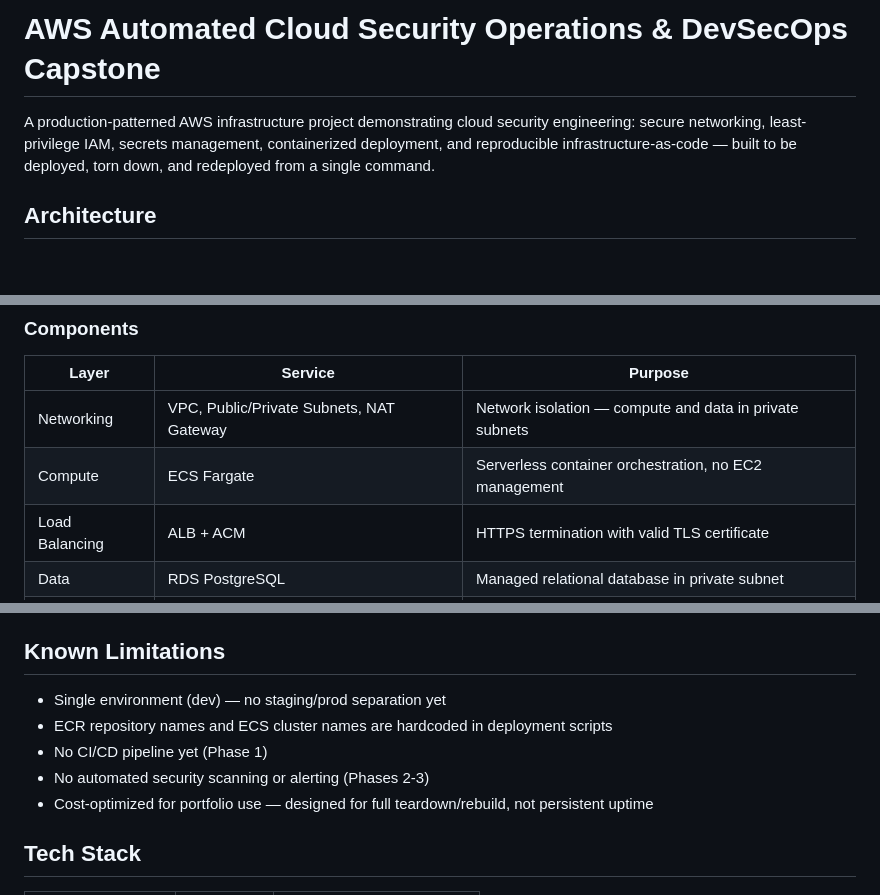
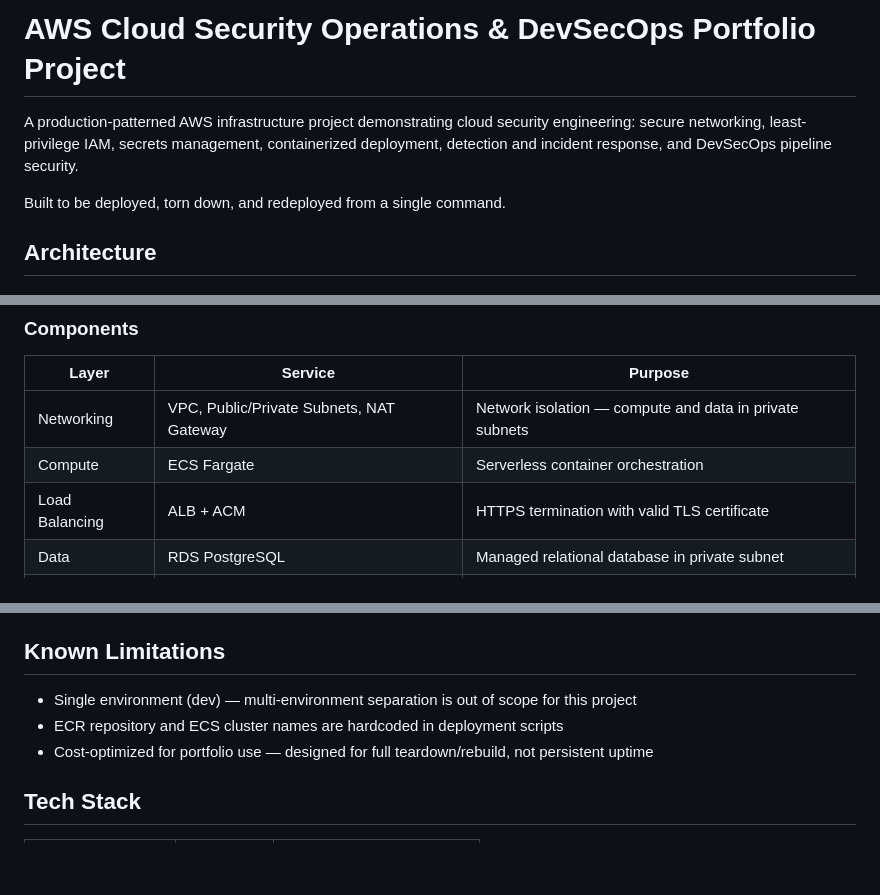
Before and after one commit to Zach-Maestas/aws-security-ops-pipeline, a Markdown page: README.md, 3 parts joined by grey strips. GitHub-like rendering; blank space fills up the shorter version.

```diff
--- a/README.md
+++ b/README.md
@@ -1,6 +1,8 @@
-# AWS Automated Cloud Security Operations & DevSecOps Capstone
+# AWS Cloud Security Operations & DevSecOps Portfolio Project
 
-A production-patterned AWS infrastructure project demonstrating cloud security engineering: secure networking, least-privilege IAM, secrets management, containerized deployment, and reproducible infrastructure-as-code — built to be deployed, torn down, and redeployed from a single command.
+A production-patterned AWS infrastructure project demonstrating cloud security engineering: secure networking, least-privilege IAM, secrets management, containerized deployment, detection and incident response, and DevSecOps pipeline security.
+
+Built to be deployed, torn down, and redeployed from a single command.
 
 ## Architecture
 
@@ -10,7 +12,7 @@ A production-patterned AWS infrastructure project demonstrating cloud security e
 | Layer | Service | Purpose |
 |-------|---------|---------|
 | Networking | VPC, Public/Private Subnets, NAT Gateway | Network isolation — compute and data in private subnets |
-| Compute | ECS Fargate | Serverless container orchestration, no EC2 management |
+| Compute | ECS Fargate | Serverless container orchestration |
 | Load Balancing | ALB + ACM | HTTPS termination with valid TLS certificate |
 | Data | RDS PostgreSQL | Managed relational database in private subnet |
 | Secrets | AWS Secrets Manager | Runtime credential injection, no plaintext secrets |
@@ -79,9 +96,7 @@ Evidence artifacts for completed phases are in [`docs/evidence/`](docs/evidence/
 ## Known Limitations
 
-- Single environment (dev) — no staging/prod separation yet
-- ECR repository names and ECS cluster names are hardcoded in deployment scripts
-- No CI/CD pipeline yet (Phase 1)
-- No automated security scanning or alerting (Phases 2-3)
+- Single environment (dev) — multi-environment separation is out of scope for this project
+- ECR repository and ECS cluster names are hardcoded in deployment scripts
 - Cost-optimized for portfolio use — designed for full teardown/rebuild, not persistent uptime
 
 ## Tech Stack
```
Also changed, not shown: other parts of README.md (+43 -22 lines).
